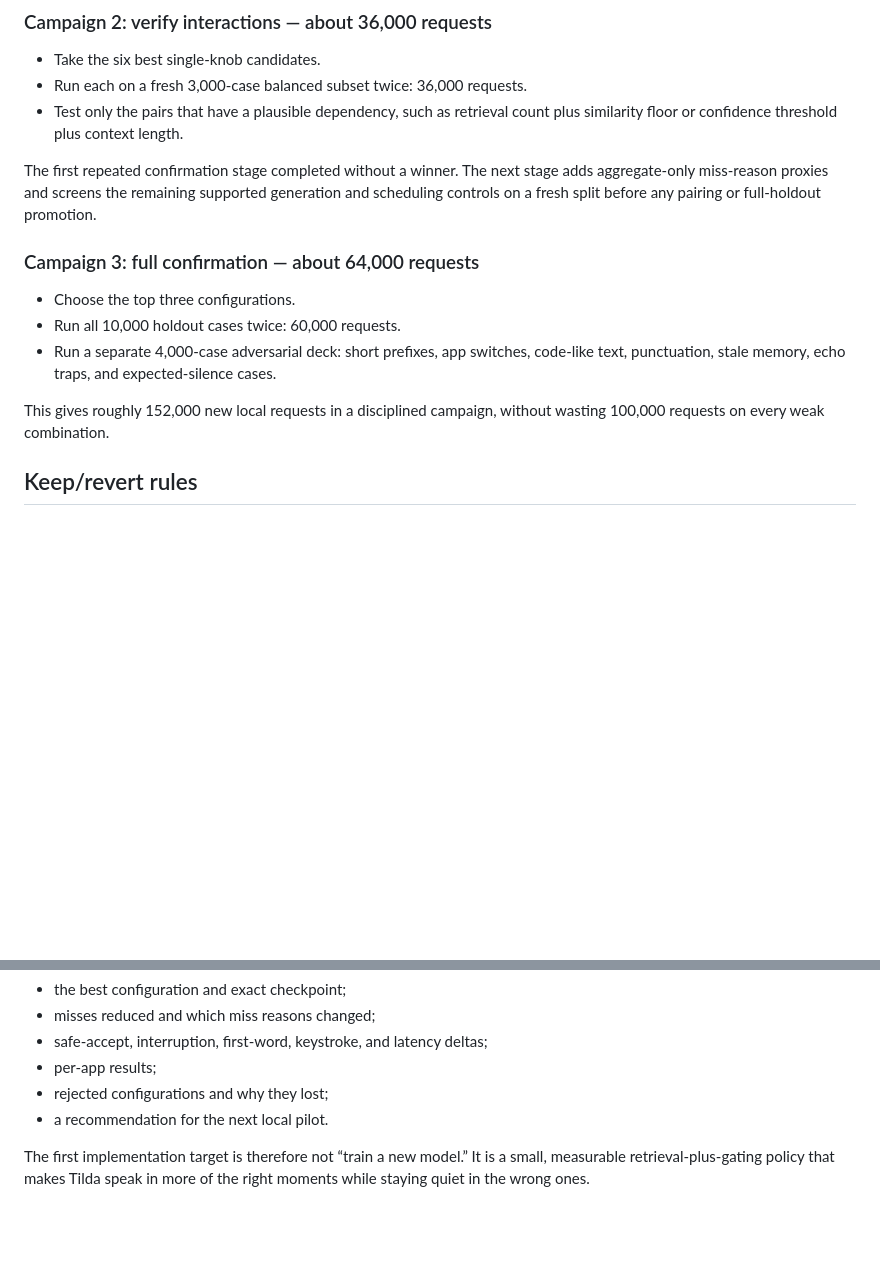
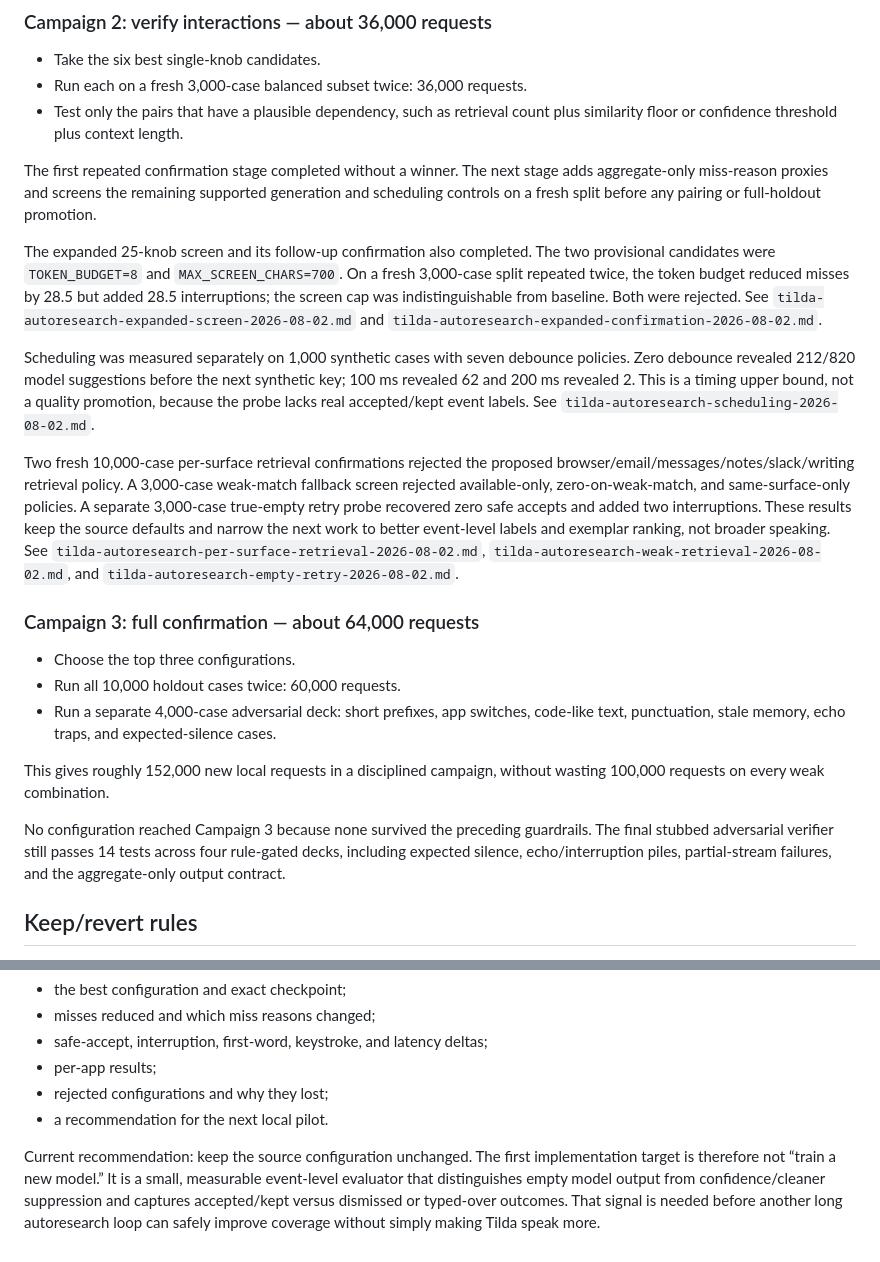
Before and after one commit to r3dbars/tilde, a Markdown page: docs/evals/tilda-autoresearch-missed-opportunities-2026-08-02.md, 2 parts joined by grey strips. Rendered like a GitHub page; blank space fills up the shorter version.

Commit message:
Update Tilda autoresearch campaign plan

```diff
--- a/docs/evals/tilda-autoresearch-missed-opportunities-2026-08-02.md
+++ b/docs/evals/tilda-autoresearch-missed-opportunities-2026-08-02.md
@@ -180,6 +180,32 @@ stage adds aggregate-only miss-reason proxies and screens the remaining
 supported generation and scheduling controls on a fresh split before any
 pairing or full-holdout promotion.
 
+The expanded 25-knob screen and its follow-up confirmation also completed. The
+two provisional candidates were `TOKEN_BUDGET=8` and `MAX_SCREEN_CHARS=700`.
+On a fresh 3,000-case split repeated twice, the token budget reduced misses by
+28.5 but added 28.5 interruptions; the screen cap was indistinguishable from
+baseline. Both were rejected. See
+`tilda-autoresearch-expanded-screen-2026-08-02.md` and
+`tilda-autoresearch-expanded-confirmation-2026-08-02.md`.
+
+Scheduling was measured separately on 1,000 synthetic cases with seven
+debounce policies. Zero debounce revealed 212/820 model suggestions before
+the next synthetic key; 100 ms revealed 62 and 200 ms revealed 2. This is a
+timing upper bound, not a quality promotion, because the probe lacks real
+accepted/kept event labels. See
+`tilda-autoresearch-scheduling-2026-08-02.md`.
+
+Two fresh 10,000-case per-surface retrieval confirmations rejected the
+proposed browser/email/messages/notes/slack/writing retrieval policy. A
+3,000-case weak-match fallback screen rejected available-only,
+zero-on-weak-match, and same-surface-only policies. A separate 3,000-case
+true-empty retry probe recovered zero safe accepts and added two
+interruptions. These results keep the source defaults and narrow the next
+work to better event-level labels and exemplar ranking, not broader speaking.
+See `tilda-autoresearch-per-surface-retrieval-2026-08-02.md`,
+`tilda-autoresearch-weak-retrieval-2026-08-02.md`, and
+`tilda-autoresearch-empty-retry-2026-08-02.md`.
+
 ### Campaign 3: full confirmation — about 64,000 requests
 
 - Choose the top three configurations.
@@ -190,6 +216,11 @@ pairing or full-holdout promotion.
 
 This gives roughly 152,000 new local requests in a disciplined campaign,
 without wasting 100,000 requests on every weak combination.
+
+No configuration reached Campaign 3 because none survived the preceding
+guardrails. The final stubbed adversarial verifier still passes 14 tests across
+four rule-gated decks, including expected silence, echo/interruption piles,
+partial-stream failures, and the aggregate-only output contract.
 
 ## Keep/revert rules
 
@@ -216,6 +247,9 @@ The autoresearch run should return:
 - rejected configurations and why they lost;
 - a recommendation for the next local pilot.
 
-The first implementation target is therefore not “train a new model.” It is a
-small, measurable retrieval-plus-gating policy that makes Tilda speak in more
-of the right moments while staying quiet in the wrong ones.
+Current recommendation: keep the source configuration unchanged. The first
+implementation target is therefore not “train a new model.” It is a small,
+measurable event-level evaluator that distinguishes empty model output from
+confidence/cleaner suppression and captures accepted/kept versus dismissed or
+typed-over outcomes. That signal is needed before another long autoresearch
+loop can safely improve coverage without simply making Tilda speak more.
```
